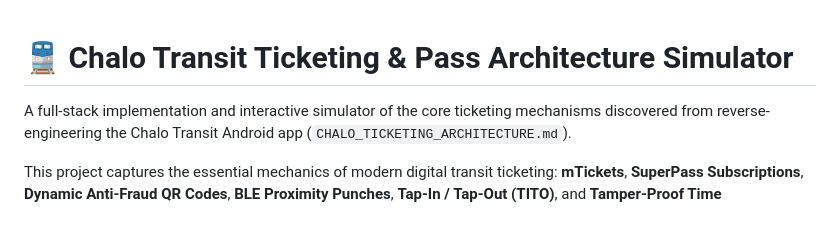
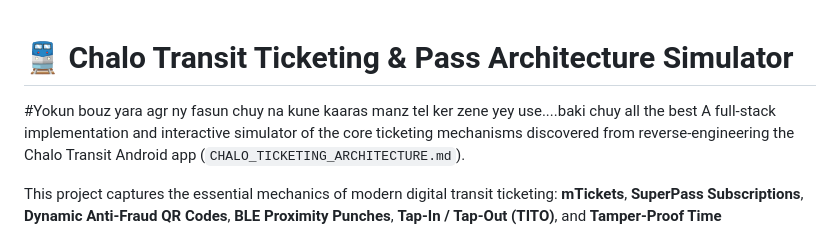
Before and after one commit to Burhanali2211/lets-go, a Markdown page: README.md, the part around the change. GitHub-like rendering.

```diff
--- a/README.md
+++ b/README.md
@@ -1,5 +1,7 @@
 # 🚆 Chalo Transit Ticketing & Pass Architecture Simulator
 
+
+#Yokun bouz yara agr ny fasun chuy na kune kaaras manz tel ker zene yey use....baki  chuy all the best
 A full-stack implementation and interactive simulator of the core ticketing mechanisms discovered from reverse-engineering the Chalo Transit Android app (`CHALO_TICKETING_ARCHITECTURE.md`).
 
 This project captures the essential mechanics of modern digital transit ticketing: **mTickets**, **SuperPass Subscriptions**, **Dynamic Anti-Fraud QR Codes**, **BLE Proximity Punches**, **Tap-In / Tap-Out (TITO)**, and **Tamper-Proof Time Synchronization**.
```
